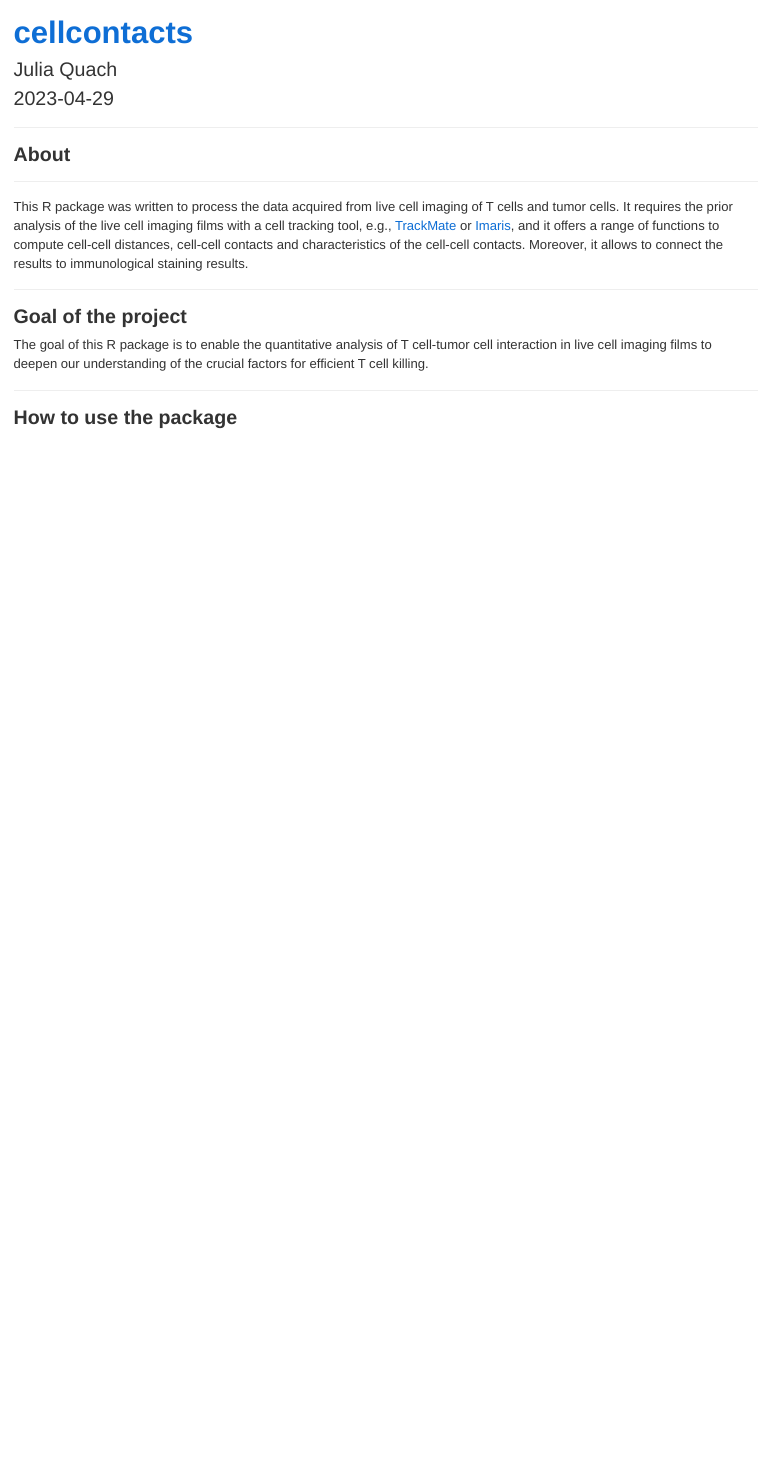
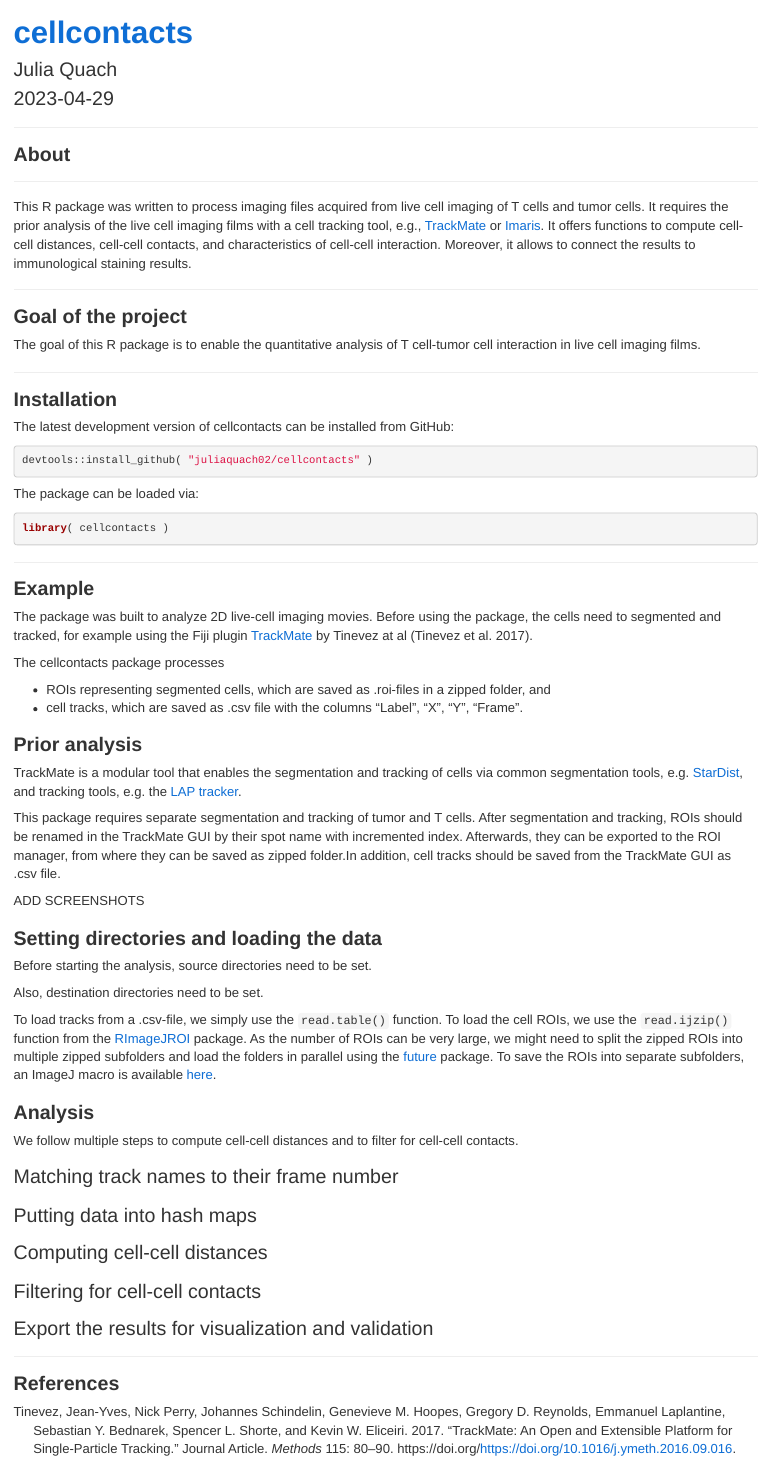
Before and after one commit to juliaquach02/cellcontacts, an R Markdown document (README.Rmd): the page in a window 1100 px wide, from its top. Rendered offline with R 4.5, knitr and Pandoc, with nearby package versions.

Commit message:
Editing the README file

````diff
--- a/README.Rmd
+++ b/README.Rmd
@@ -5,6 +5,7 @@ output:
     css: style.css
 author: "Julia Quach"
 date: "2023-04-29"
+bibliography: rmarkdown.bib
 ---
 
 ```{r setup, include=FALSE}
@@ -17,15 +18,79 @@ knitr::opts_chunk$set(echo = TRUE)
 
 --------------------------------------------------------------------------------
 
-This R package was written to process the data acquired from live cell imaging of T cells and tumor cells. It requires the prior analysis of the live cell imaging films with a cell tracking tool, e.g., [TrackMate](https://imagej.net/plugins/trackmate/) or [Imaris](https://imaris.oxinst.com/products/imaris-for-tracking), and it offers a range of functions to compute cell-cell distances, cell-cell contacts and characteristics of the cell-cell contacts. Moreover, it allows to connect the results to immunological staining results.
-
+This R package was written to process imaging files acquired from live cell imaging of T cells and tumor cells. It requires the prior analysis of the live cell imaging films with a cell tracking tool, e.g., [TrackMate](https://imagej.net/plugins/trackmate/) or [Imaris](https://imaris.oxinst.com/products/imaris-for-tracking). It offers functions to compute cell-cell distances, cell-cell contacts, and characteristics of cell-cell interaction. Moreover, it allows to connect the results to immunological staining results.
 
 --------------------------------------------------------------------------------
 
-## __Goal of the project__
+# __Goal of the project__
 
-The goal of this R package is to enable the quantitative analysis of T cell-tumor cell interaction in live cell imaging films to deepen our understanding of the crucial factors for efficient T cell killing.
+The goal of this R package is to enable the quantitative analysis of T cell-tumor cell interaction in live cell imaging films.
 
 --------------------------------------------------------------------------------
 
-## __How to use the package__
+# __Installation__
+
+The latest development version of cellcontacts can be installed from GitHub:
+
+```{r, eval = FALSE}
+devtools::install_github( "juliaquach02/cellcontacts" )
+```
+The package can be loaded via:
+
+```{r, eval = FALSE}
+library( cellcontacts )
+```
+
+--------------------------------------------------------------------------------
+
+# __Example__
+
+The package was built to analyze 2D live-cell imaging movies. Before using the package,
+the cells need to segmented and tracked, for example using the Fiji plugin
+[TrackMate](https://imagej.net/plugins/trackmate/) by Tinevez at al [@RN293].
+
+The cellcontacts package processes
+
+* ROIs representing segmented cells, which are saved as .roi-files in a zipped folder, and
+* cell tracks, which are saved as .csv file with the columns "Label", "X", "Y", "Frame".
+
+## __Prior analysis__
+
+TrackMate is a modular tool that enables the segmentation and tracking of cells
+via common segmentation tools, e.g. [StarDist](https://imagej.net/plugins/stardist),
+and tracking tools, e.g. the [LAP tracker]().
+
+This package requires separate segmentation and tracking of tumor and T cells.
+After segmentation and tracking, ROIs should be renamed in the TrackMate GUI
+by their spot name with incremented index. Afterwards, they can be exported
+to the ROI manager, from where they can be saved as zipped folder.In addition, cell tracks should be saved from the TrackMate GUI as .csv file.
+
+ADD SCREENSHOTS
+
+## __Setting directories and loading the data__
+
+Before starting the analysis, source directories need to be set.
+
+
+Also, destination directories need to be set.
+
+To load tracks from a .csv-file, we simply use the `read.table()` function. To load the cell ROIs, we use the `read.ijzip()` function from the [RImageJROI](https://cran.r-project.org/web/packages/RImageJROI/index.html) package.
+As the number of ROIs can be very large, we might need to split the zipped ROIs into multiple zipped subfolders and load the folders in parallel using the [future](https://cran.r-project.org/web/packages/future/index.html) package. To save the ROIs into separate subfolders, an ImageJ macro is available [here]().
+
+## __Analysis__
+
+
+We follow multiple steps to compute cell-cell distances and to filter for cell-cell contacts.
+
+### Matching track names to their frame number
+
+### Putting data into hash maps
+
+### Computing cell-cell distances
+
+### Filtering for cell-cell contacts
+
+### Export the results for visualization and validation
+
+--------------------------------------------------------------------------------
+# __References__
--- /dev/null
+++ b/rmarkdown.bib
@@ -0,0 +1,163 @@
+
+% INTRODUCTION =========================================================
+% ======================================================================
+
+% Cancer mortality
+@misc{WHO,
+ author = {WHO’s Global Health Estimates},
+ editor = {{}},
+ title = {The top 10 causes of death},
+ url = {https://www.who.int/news-room/fact-sheets/detail/the-top-10-causes-of-death},
+ lastchecked = {2023-04-25},
+ year = {2020-12-09},
+note={[Last access 2023-04-25]}
+}
+
+@misc{WHO_Cancer,
+ author = {WHO Fact Sheets},
+ editor = {{}},
+ title = {Cancer},
+ url = {https://www.who.int/news-room/fact-sheets/detail/cancer},
+ lastchecked = {2023-04-25},
+ year = {2022-02-03},
+note={[Last access 2023-04-25]}
+}
+
+
+% T cells are crucial for Tumour elimination
+
+@inbook{RN295,
+   author = {Modjtahedi, Helmout and Clarke, Ailsa},
+   title = {The Immune System},
+   booktitle = {The Biology of Cancer},
+   pages = {79-98},
+   ISBN = {9780470988121},
+   DOI = {https://doi.org/10.1002/9780470988121.ch8},
+   url = {https://doi.org/10.1002/9780470988121.ch8},
+   year = {2007},
+   type = {Book Section}
+}
+
+
+% Cell segmentation
+@inproceedings{RN285,
+   author = {Schmidt, Uwe and Weigert, Martin and Broaddus, Coleman and Myers, Gene},
+   title = {Cell Detection with Star-Convex Polygons},
+   booktitle = {Medical Image Computing and Computer Assisted Intervention – MICCAI 2018},
+   editor = {Frangi, Alejandro F. and Schnabel, Julia A. and Davatzikos, Christos and Alberola-López, Carlos and Fichtinger, Gabor},
+   publisher = {Springer International Publishing},
+   pages = {265-273},
+   ISBN = {978-3-030-00934-2},
+   type = {Conference Proceedings}
+}
+
+% Cell-tracking algorithms
+
+@article{RN292,
+   author = {Ulman, Vladimír and Maška, Martin and Magnusson, Klas E. G. and Ronneberger, Olaf and Haubold, Carsten and Harder, Nathalie and Matula, Pavel and Matula, Petr and Svoboda, David and Radojevic, Miroslav and Smal, Ihor and Rohr, Karl and Jaldén, Joakim and Blau, Helen M. and Dzyubachyk, Oleh and Lelieveldt, Boudewijn and Xiao, Pengdong and Li, Yuexiang and Cho, Siu-Yeung and Dufour, Alexandre C. and Olivo-Marin, Jean-Christophe and Reyes-Aldasoro, Constantino C. and Solis-Lemus, Jose A. and Bensch, Robert and Brox, Thomas and Stegmaier, Johannes and Mikut, Ralf and Wolf, Steffen and Hamprecht, Fred A. and Esteves, Tiago and Quelhas, Pedro and Demirel, Ömer and Malmström, Lars and Jug, Florian and Tomancak, Pavel and Meijering, Erik and Muñoz-Barrutia, Arrate and Kozubek, Michal and Ortiz-de-Solorzano, Carlos},
+   title = {An objective comparison of cell-tracking algorithms},
+   journal = {Nature Methods},
+   volume = {14},
+   number = {12},
+   pages = {1141-1152},
+   ISSN = {1548-7105},
+   DOI = {10.1038/nmeth.4473},
+   url = {https://doi.org/10.1038/nmeth.4473},
+   year = {2017},
+   type = {Journal Article}
+}
+
+@article{RN293,
+   author = {Tinevez, Jean-Yves and Perry, Nick and Schindelin, Johannes and Hoopes, Genevieve M. and Reynolds, Gregory D. and Laplantine, Emmanuel and Bednarek, Sebastian Y. and Shorte, Spencer L. and Eliceiri, Kevin W.},
+   title = {TrackMate: An open and extensible platform for single-particle tracking},
+   journal = {Methods},
+   volume = {115},
+   pages = {80-90},
+   ISSN = {1046-2023},
+   DOI = {https://doi.org/10.1016/j.ymeth.2016.09.016},
+   url = {https://www.sciencedirect.com/science/article/pii/S1046202316303346},
+   year = {2017},
+   type = {Journal Article}
+}
+
+
+
+% Old literature from Lab Rotation Report (AG Weigelin) ========================================
+% ======================================================================
+@article{RN276,
+   author = {von Chamier, Lucas and Laine, Romain F. and Jukkala, Johanna and Spahn, Christoph and Krentzel, Daniel and Nehme, Elias and Lerche, Martina and Hernández-Pérez, Sara and Mattila, Pieta K. and Karinou, Eleni and Holden, Séamus and Solak, Ahmet Can and Krull, Alexander and Buchholz, Tim-Oliver and Jones, Martin L. and Royer, Loïc A. and Leterrier, Christophe and Shechtman, Yoav and Jug, Florian and Heilemann, Mike and Jacquemet, Guillaume and Henriques, Ricardo},
+   title = {Democratising deep learning for microscopy with ZeroCostDL4Mic},
+   journal = {Nature Communications},
+   volume = {12},
+   number = {1},
+   pages = {2276},
+   ISSN = {2041-1723},
+   DOI = {10.1038/s41467-021-22518-0},
+   url = {https://doi.org/10.1038/s41467-021-22518-0},
+   year = {2021},
+   type = {Journal Article}
+}
+
+
+
+
+@misc{RN186,
+ author = {Mafalda Sousa},
+ editor = {{}},
+ title = {StarDist: Application of the deep-learning tool for phase-contrast cell images},
+ url = {https://analyticalscience.wiley.com/do/10.1002/was.000400090},
+ lastchecked = {2021-06-27},
+ originalyear = {},
+note={[Last access 2021-06-27]}
+}
+
+@misc{RN187,
+ author = {Jason Brownlee},
+ editor = {{}},
+ title = {How to use Learning Curves to Diagnose Machine Learning Model Perfomance},
+ url = {https://machinelearningmastery.com/learning-curves-for-diagnosing-machine-learning-model-performance/},
+ lastchecked = {2021-06-27},
+ originalyear = {},
+note={[Last access 2021-06-27]}
+}
+
+@misc{RN188,
+ author = {Wikipedia},
+ editor = {{}},
+ title = {Structural Similarity},
+ url = {https://en.wikipedia.org/wiki/Structural_similarity},
+ lastchecked = {2021-06-27},
+ originalyear = {},
+note={[Last access 2021-06-27]}
+}
+
+
+@misc{RN189,
+ author = {Wikipedia},
+ editor = {{}},
+ title = {Peak signal-to-noise ratio},
+ url = {https://en.wikipedia.org/wiki/Peak_signal-to-noise_ratio},
+ lastchecked = {2021-06-27},
+ originalyear = {},
+note={[Last access 2021-06-27]}
+}
+
+@misc{RN190,
+ author = {Jason Brownlee},
+ editor = {{}},
+ title = {Difference Between a Batch and an Epoch in a Neural Network},
+ url = {https://machinelearningmastery.com/difference-between-a-batch-and-an-epoch/},
+ lastchecked = {2021-06-27},
+ originalyear = {},
+note={[Last access 2021-06-27]}
+}
+
+@misc{RN191,
+ author = {Jason Brownlee},
+ editor = {{}},
+ title = {Understand the Impact of Learning Rate on Neural Network Performance},
+ url = {https://machinelearningmastery.com/understand-the-dynamics-of-learning-rate-on-deep-learning-neural-networks/},
+ lastchecked = {2021-06-27},
+ originalyear = {},
+note={[Last access 2021-06-27]}
+}
````
Also changed, not shown: README.html (added).
